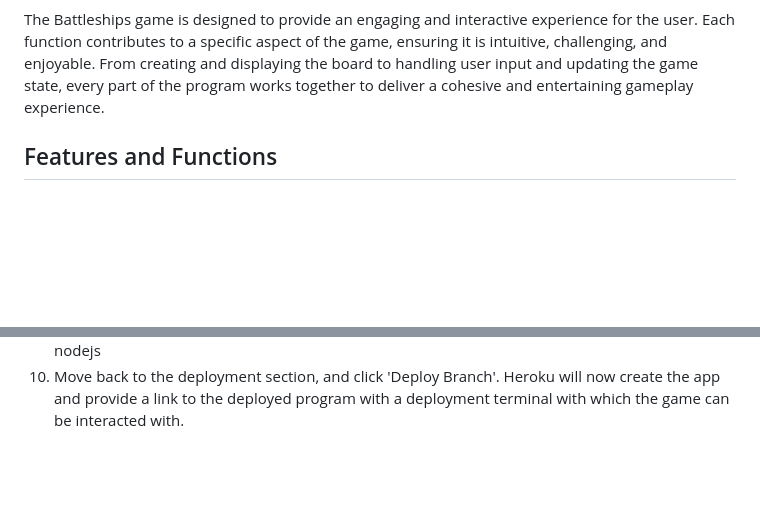
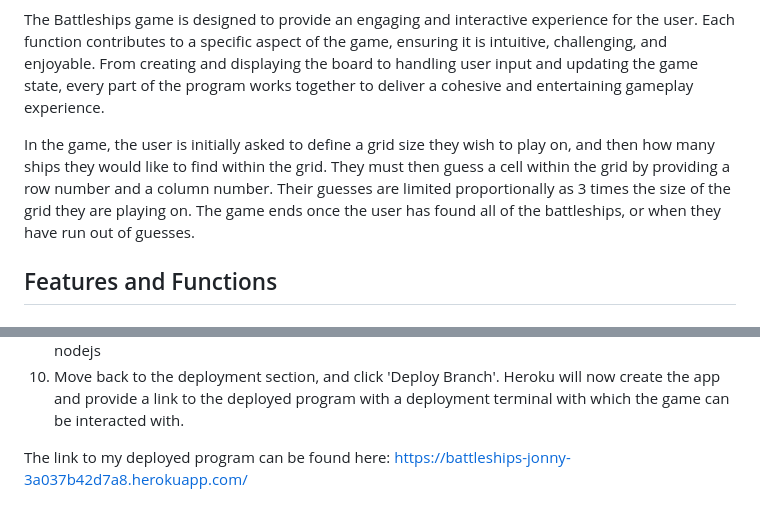
Before and after one commit to jonnybroughton/battleships1, a Markdown page: README.md, 2 parts joined by grey strips. Rendered like a GitHub page; blank space fills up the shorter version.

Commit message:
Add additional information about the gameplay to README

```diff
--- a/README.md
+++ b/README.md
@@ -2,6 +2,8 @@
 ![Screenshot](assets/images/command-line.png)
 
 The Battleships game is designed to provide an engaging and interactive experience for the user. Each function contributes to a specific aspect of the game, ensuring it is intuitive, challenging, and enjoyable. From creating and displaying the board to handling user input and updating the game state, every part of the program works together to deliver a cohesive and entertaining gameplay experience.
+
+In the game, the user is initially asked to define a grid size they wish to play on, and then how many ships they would like to find within the grid. They must then guess a cell within the grid by providing a row number and a column number. Their guesses are limited proportionally as 3 times the size of the grid they are playing on. The game ends once the user has found all of the battleships, or when they have run out of guesses.
 
 ## Features and Functions
 
@@ -112,3 +114,6 @@ The steps used to deploy this program on Heroku are as follows:
 8. Create a Config Var with a key of PORT and a value of 8000
 9. Scroll down to Buildpacks, and first add the Python buildpack, and then add another Buildpack, nodejs
 10. Move back to the deployment section, and click 'Deploy Branch'. Heroku will now create the app and provide a link to the deployed program with a deployment terminal with which the game can be interacted with.
+
+The link to my deployed program can be found here:
+https://battleships-jonny-3a037b42d7a8.herokuapp.com/
```
